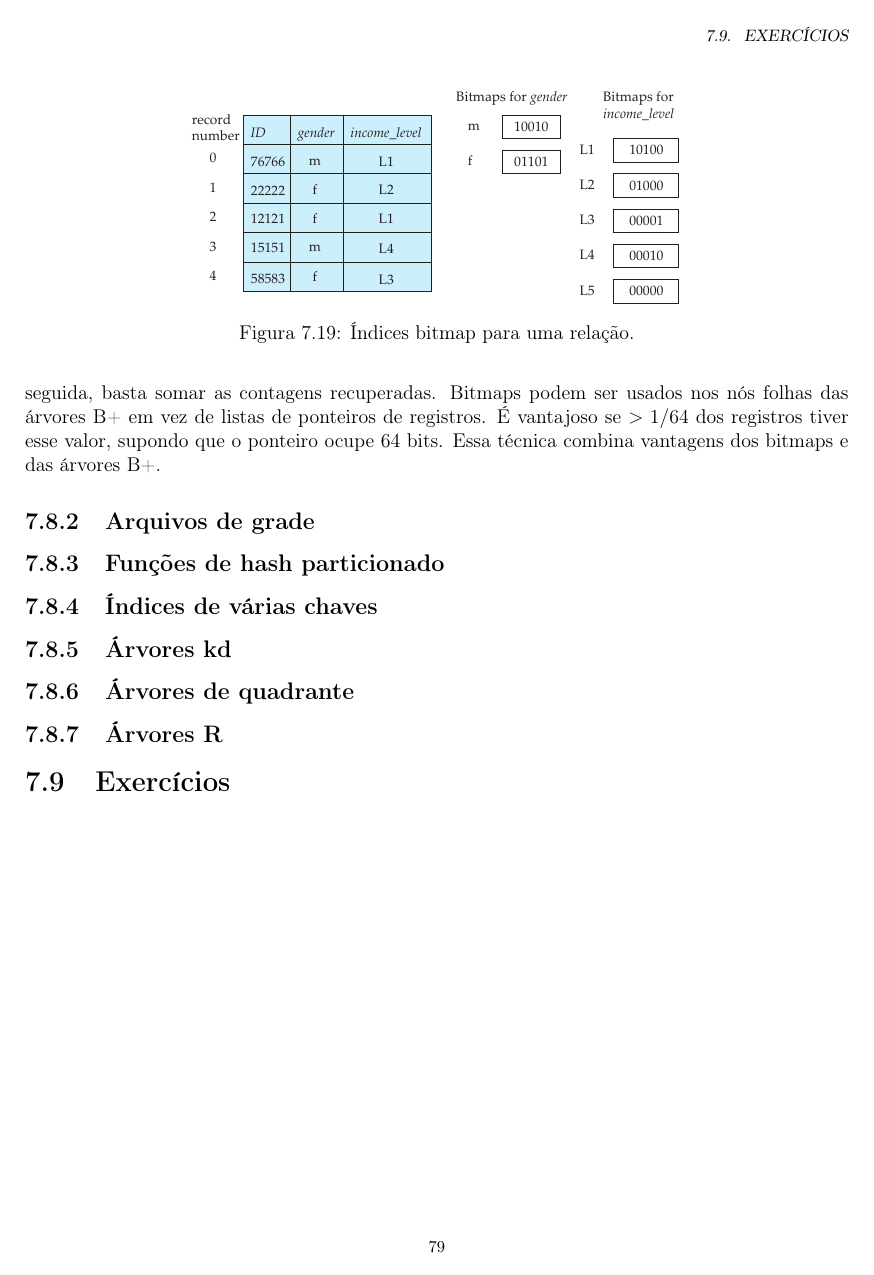
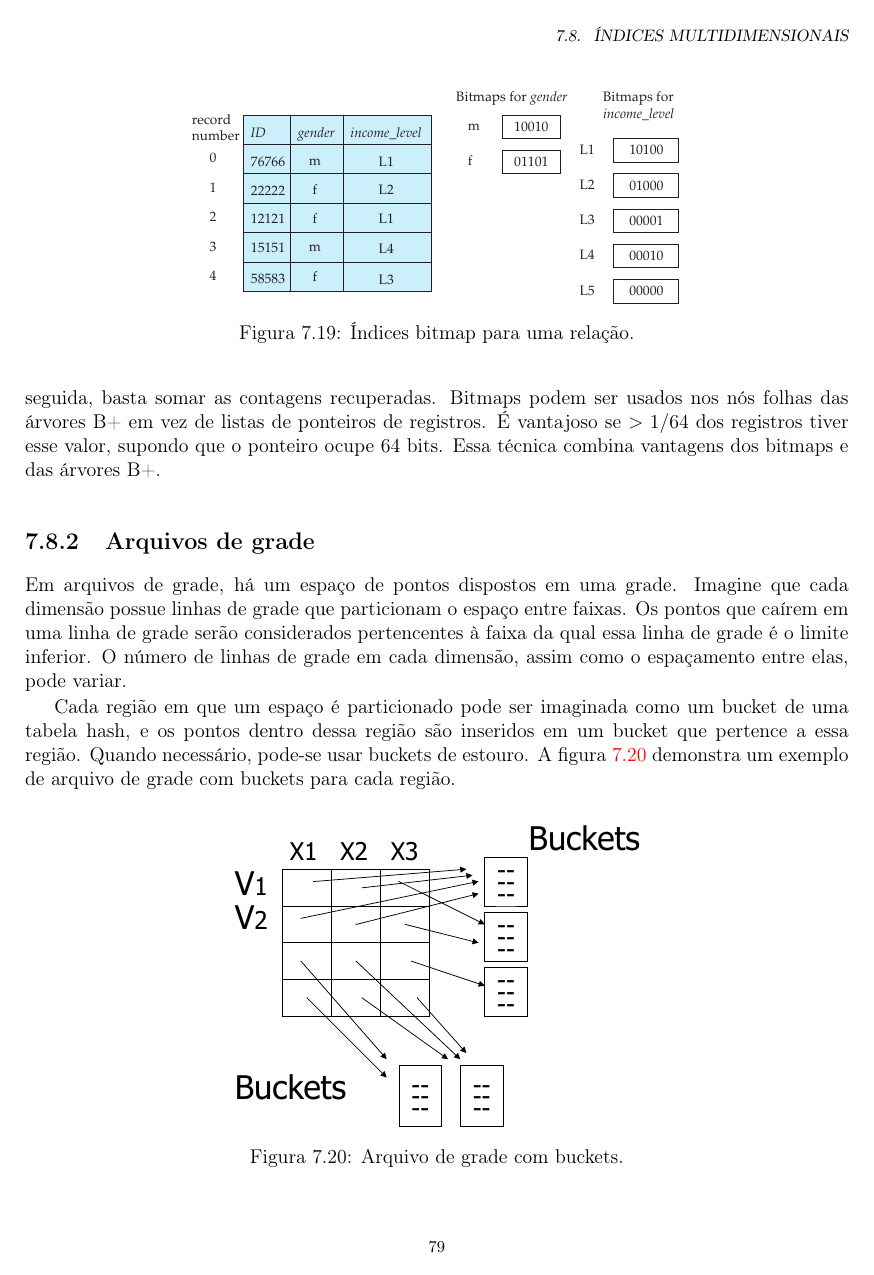
Before and after one commit to joao-lima/notas-de-aula-POD-UFSM, a LaTeX document (notas-de-aula/notas-de-aula-pod-ufsm.tex, which reads notas-de-aula/aulas/06-pesquisa-externa.tex): page 79 of 79 before the commit and page 79 of 80 after it. Compiled offline with pdfLaTeX.

Commit message:
Arquivos de grade

```diff
--- a/notas-de-aula/aulas/06-pesquisa-externa.tex
+++ b/notas-de-aula/aulas/06-pesquisa-externa.tex
@@ -1210,3 +1210,23 @@ Essa técnica combina vantagens dos bitmaps e das árvores B+.
 %%%%%%%%%%%%%%%%%%%%%%%%%%%%%%%%%%%%%%%%%%%%%%%%%%%%%%%%%%%%%%%%%%%%%%%%%%%%%%%
 \subsection{Arquivos de grade}
 
+Em arquivos de grade, há um espaço de pontos dispostos em uma grade.
+Imagine que cada dimensão possue linhas de grade
+que particionam o espaço entre faixas.
+Os pontos que caírem em uma linha de grade serão considerados pertencentes
+à faixa da qual essa linha de grade é o limite inferior.
+O número de linhas de grade em cada dimensão, assim como o espaçamento entre elas,
+pode variar.
+
+Cada região em que um espaço é particionado pode ser imaginada como um bucket
+de uma tabela hash, e os pontos dentro dessa região são inseridos em um bucket
+que pertence a essa região. Quando necessário, pode-se usar buckets de estouro.
+A figura~\ref{aula06:fig:grade2} demonstra um exemplo de arquivo de grade
+com buckets para cada região.
+%
+\begin{figure}[!htb]
+\centering
+\includegraphics[width=0.5\textwidth]{aula06-grade2}
+\caption{Arquivo de grade com buckets.}
+\label{aula06:fig:grade2}
+\end{figure}
```
Also changed, not shown: notas-de-aula/figs/aula06-grade1.pdf (added), notas-de-aula/figs/aula06-grade2.pdf (added), notas-de-aula/aulas/06-pesquisa-externa.tex (41 more changed lines).
